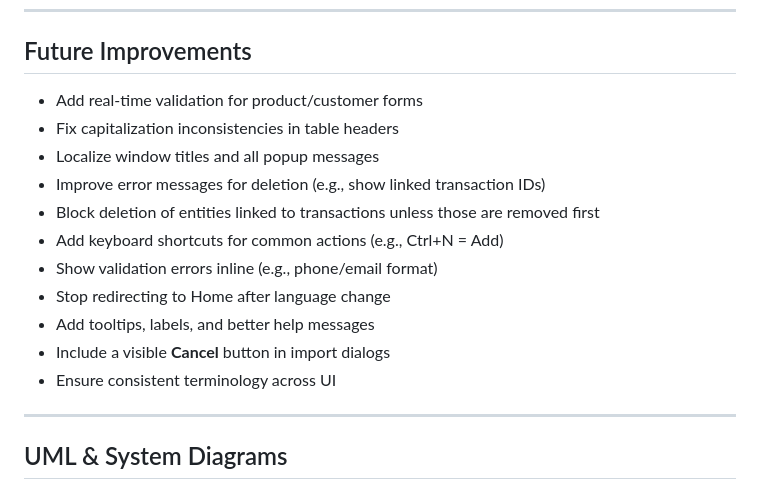
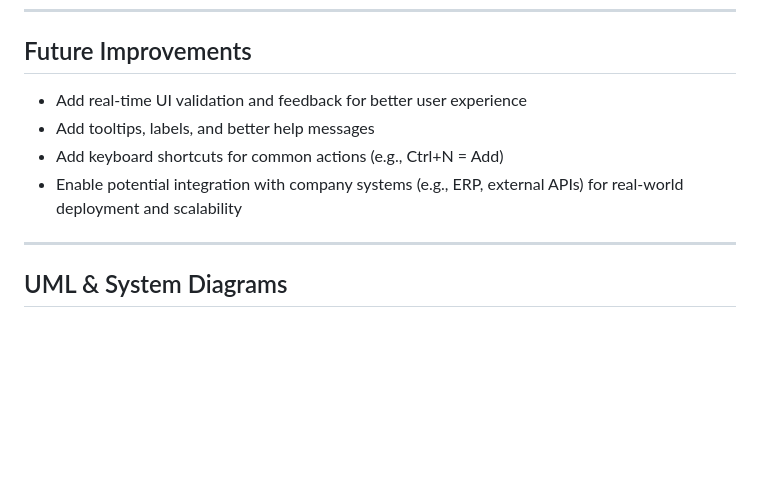
Before and after one commit to oiivantsov/inventory-management-system, a Markdown page: README.md, the part around the change. GitHub-like rendering; blank space fills up the shorter version.

```diff
--- a/README.md
+++ b/README.md
@@ -400,17 +400,10 @@ Bugs and usability issues discovered during UAT were logged, prioritized, and fi
 
 ## Future Improvements
 
-* Add real-time validation for product/customer forms
-* Fix capitalization inconsistencies in table headers
-* Localize window titles and all popup messages
-* Improve error messages for deletion (e.g., show linked transaction IDs)
-* Block deletion of entities linked to transactions unless those are removed first
+* Add real-time UI validation and feedback for better user experience
+* Add tooltips, labels, and better help messages
 * Add keyboard shortcuts for common actions (e.g., Ctrl+N = Add)
-* Show validation errors inline (e.g., phone/email format)
-* Stop redirecting to Home after language change
-* Add tooltips, labels, and better help messages
-* Include a visible **Cancel** button in import dialogs
-* Ensure consistent terminology across UI
+* Enable potential integration with company systems (e.g., ERP, external APIs) for real-world deployment and scalability
 
 ---
 
```
